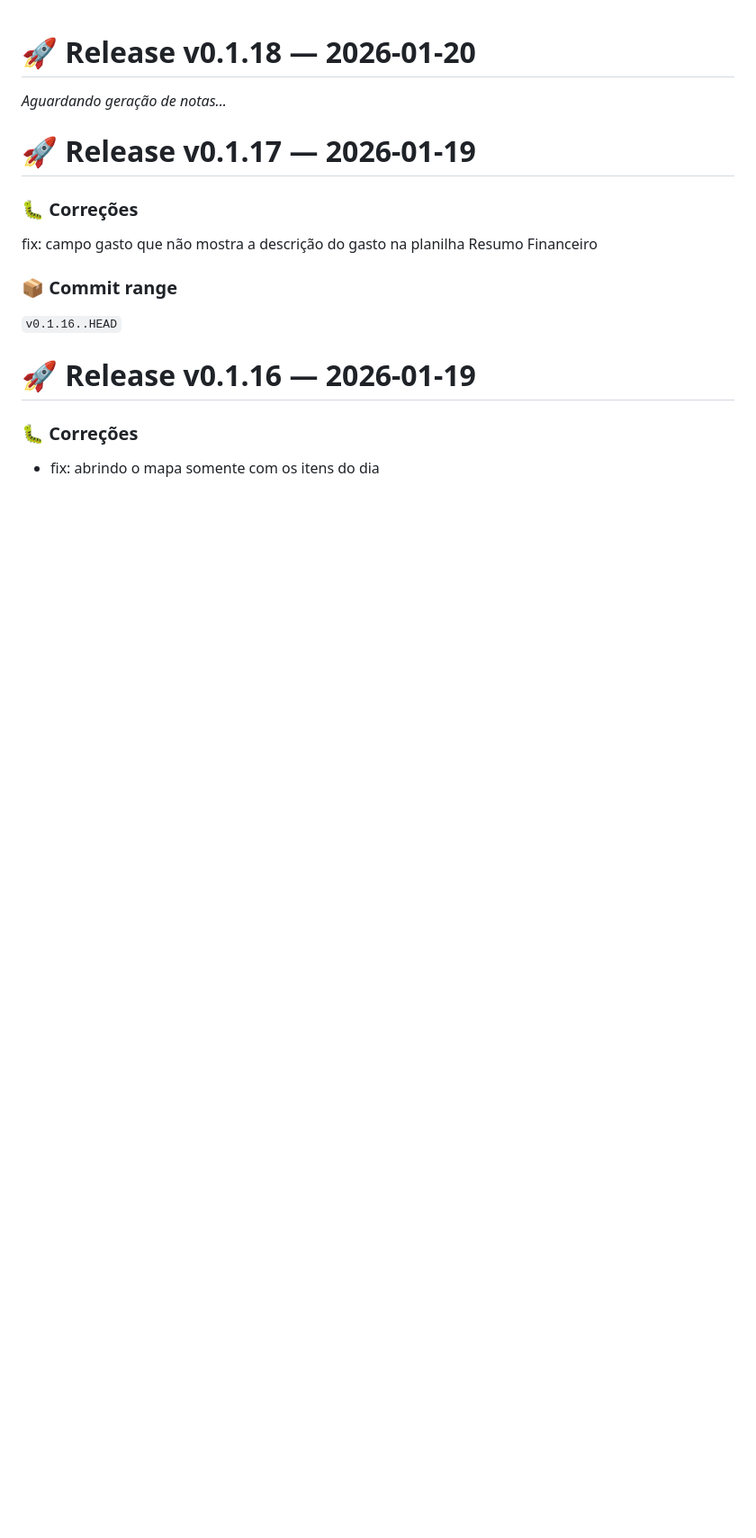
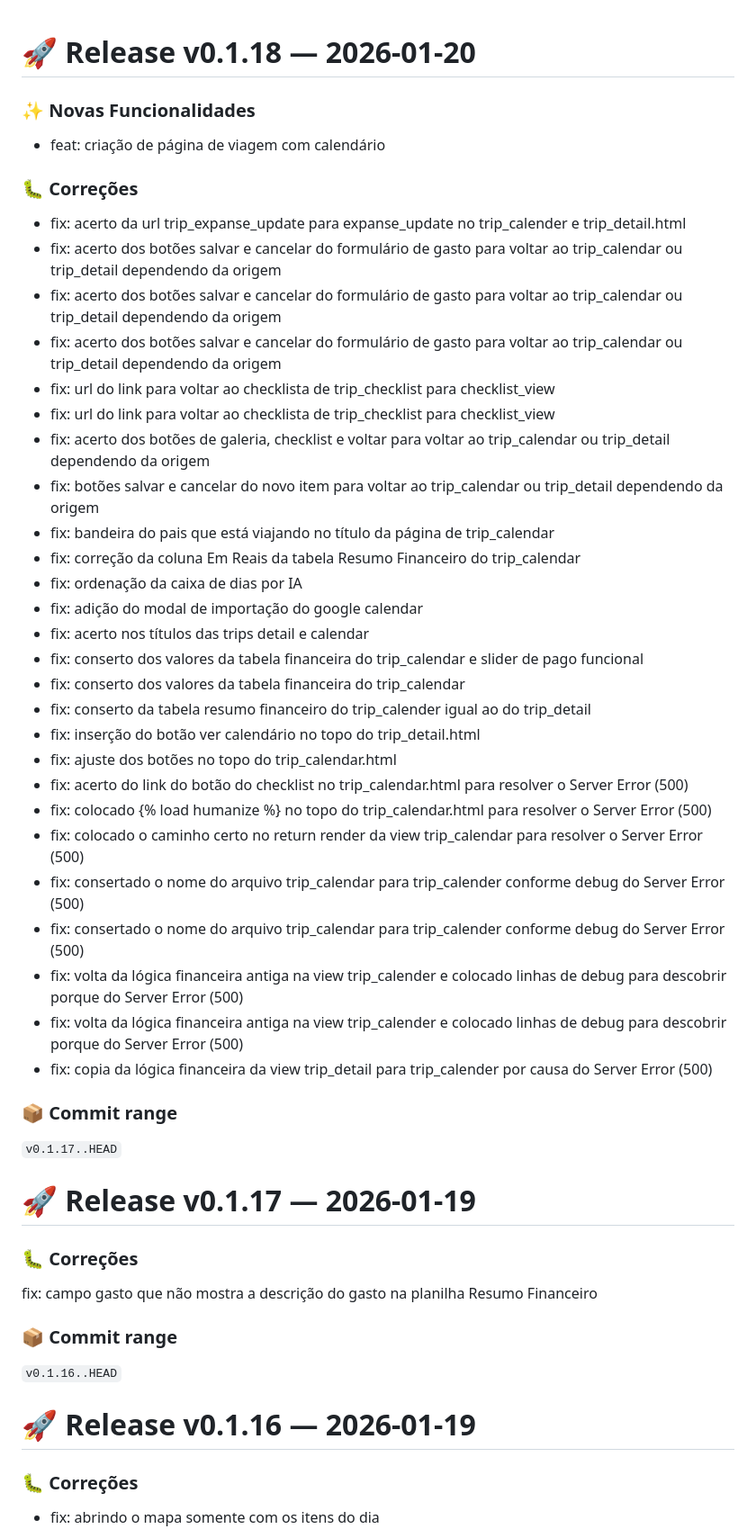
Before and after one commit to chmviola/travel_manager, a Markdown page: app/CHANGELOG.md, the part around the change. Shown at 90% size. GitHub-like rendering; blank space fills up the shorter version.

Commit message:
chore: release v0.1.18

```diff
--- a/app/CHANGELOG.md
+++ b/app/CHANGELOG.md
@@ -1,6 +1,39 @@
 # 🚀 Release v0.1.18 — 2026-01-20
 
-*Aguardando geração de notas...*
+### ✨ Novas Funcionalidades
+- feat: criação de página de viagem com calendário
+
+### 🐛 Correções
+- fix: acerto da url trip_expanse_update para expanse_update no trip_calender e trip_detail.html
+- fix: acerto dos botões salvar e cancelar do formulário de gasto para voltar ao trip_calendar ou trip_detail dependendo da origem
+- fix: acerto dos botões salvar e cancelar do formulário de gasto para voltar ao trip_calendar ou trip_detail dependendo da origem
+- fix: acerto dos botões salvar e cancelar do formulário de gasto para voltar ao trip_calendar ou trip_detail dependendo da origem
+- fix: url do link para voltar ao checklista de trip_checklist para checklist_view
+- fix: url do link para voltar ao checklista de trip_checklist para checklist_view
+- fix: acerto dos botões de galeria, checklist e voltar para voltar ao trip_calendar ou trip_detail dependendo da origem
+- fix: botões salvar e cancelar do novo item para voltar ao trip_calendar ou trip_detail dependendo da origem
+- fix: bandeira do pais que está viajando no título da página de trip_calendar
+- fix: correção da coluna Em Reais da tabela Resumo Financeiro do trip_calendar
+- fix: ordenação da caixa de dias por IA
+- fix: adição do modal de importação do google calendar
+- fix: acerto nos títulos das trips detail e calendar
+- fix: conserto dos valores da tabela financeira do trip_calendar e slider de pago funcional
+- fix: conserto dos valores da tabela financeira do trip_calendar
+- fix: conserto da tabela resumo financeiro do trip_calender igual ao do trip_detail
+- fix: inserção do botão ver calendário no topo do trip_detail.html
+- fix: ajuste dos botões no topo do trip_calendar.html
+- fix: acerto do link do botão do checklist no trip_calendar.html para resolver o Server Error (500)
+- fix: colocado {% load humanize %} no topo do trip_calendar.html para resolver o Server Error (500)
+- fix: colocado o caminho certo no return render da view trip_calendar para resolver o Server Error (500)
+- fix: consertado o nome do arquivo trip_calendar para trip_calender conforme debug do Server Error (500)
+- fix: consertado o nome do arquivo trip_calendar para trip_calender conforme debug do Server Error (500)
+- fix: volta da lógica financeira antiga na view trip_calender e colocado linhas de debug para descobrir porque do Server Error (500)
+- fix: volta da lógica financeira antiga na view trip_calender e colocado linhas de debug para descobrir porque do Server Error (500)
+- fix: copia da lógica financeira da view trip_detail para trip_calender por causa do Server Error (500)
+
+### 📦 Commit range
+`v0.1.17..HEAD`
+
 
 # 🚀 Release v0.1.17 — 2026-01-19
 
```
